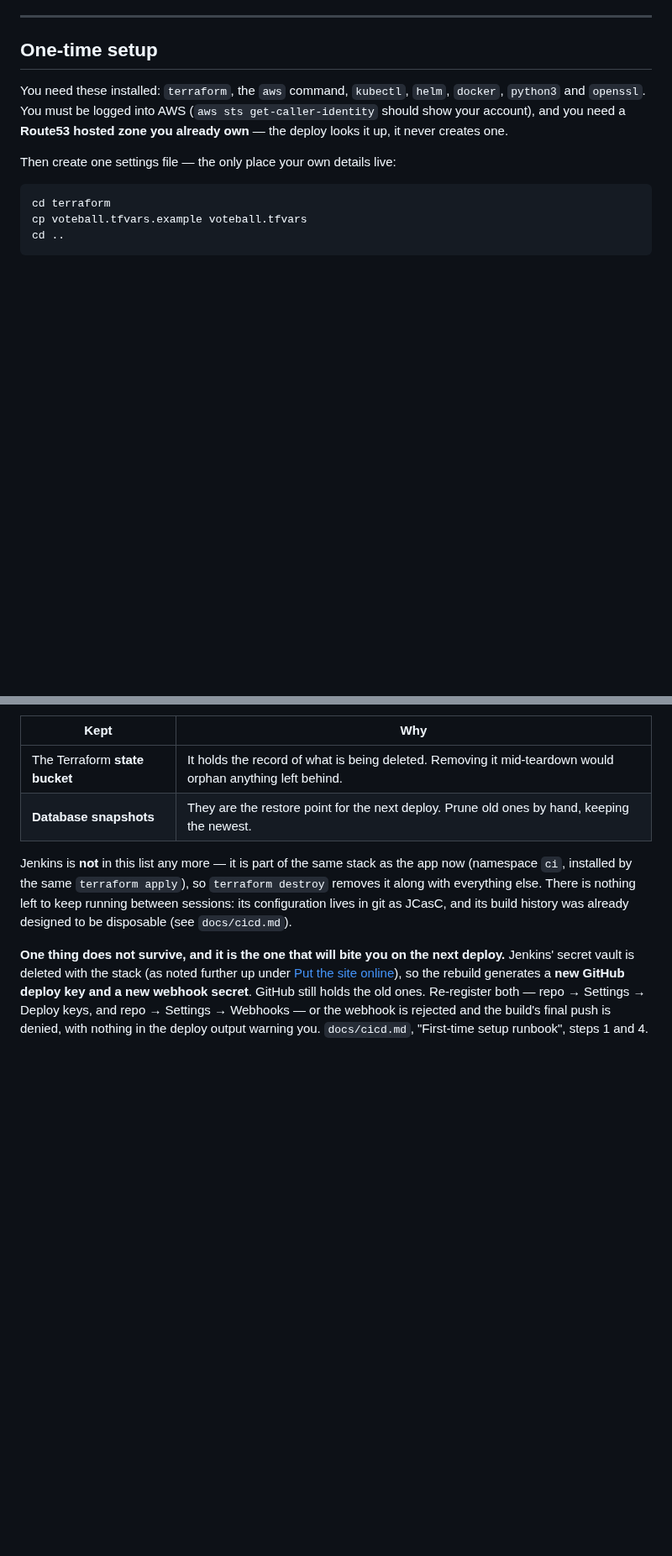
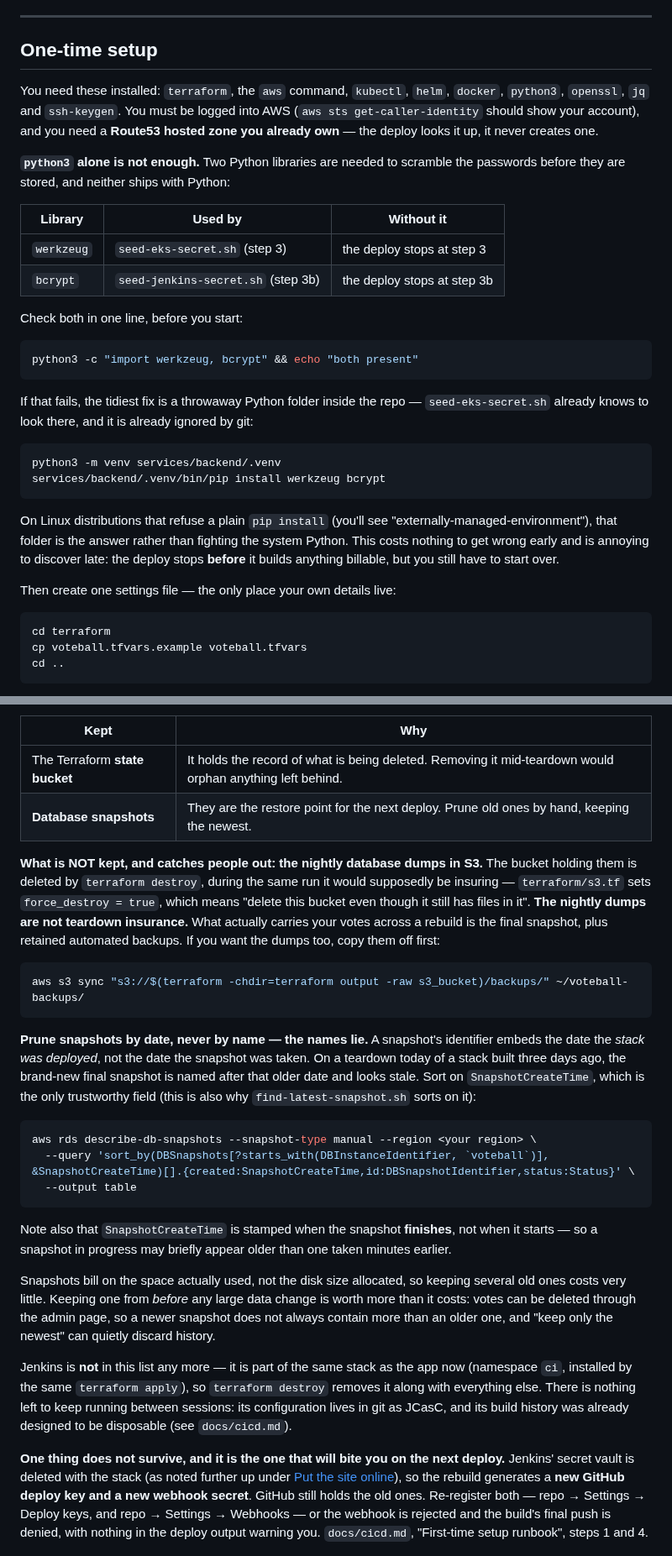
Before and after one commit to Latnook/voteball, a Markdown page: docs/deploy.md, 2 parts joined by grey strips. Shown at 84% size. GitHub-like rendering; blank space fills up the shorter version.

````diff
--- a/docs/deploy.md
+++ b/docs/deploy.md
@@ -48,9 +48,37 @@ You run Terraform first, then Helm. Taking it down is the reverse.
 
 ## One-time setup
 
-You need these installed: `terraform`, the `aws` command, `kubectl`, `helm`, `docker`, `python3` and
-`openssl`. You must be logged into AWS (`aws sts get-caller-identity` should show your account), and you
-need a **Route53 hosted zone you already own** — the deploy looks it up, it never creates one.
+You need these installed: `terraform`, the `aws` command, `kubectl`, `helm`, `docker`, `python3`,
+`openssl`, `jq` and `ssh-keygen`. You must be logged into AWS (`aws sts get-caller-identity` should show
+your account), and you need a **Route53 hosted zone you already own** — the deploy looks it up, it never
+creates one.
+
+**`python3` alone is not enough.** Two Python libraries are needed to scramble the passwords before they
+are stored, and neither ships with Python:
+
+| Library | Used by | Without it |
+|---|---|---|
+| `werkzeug` | `seed-eks-secret.sh` (step 3) | the deploy stops at step 3 |
+| `bcrypt` | `seed-jenkins-secret.sh` (step 3b) | the deploy stops at step 3b |
+
+Check both in one line, before you start:
+
+```bash
+python3 -c "import werkzeug, bcrypt" && echo "both present"
+```
+
+If that fails, the tidiest fix is a throwaway Python folder inside the repo — `seed-eks-secret.sh`
+already knows to look there, and it is already ignored by git:
+
+```bash
+python3 -m venv services/backend/.venv
+services/backend/.venv/bin/pip install werkzeug bcrypt
+```
+
+On Linux distributions that refuse a plain `pip install` (you'll see "externally-managed-environment"),
+that folder is the answer rather than fighting the system Python. This costs nothing to get wrong
+early and is annoying to discover late: the deploy stops **before** it builds anything billable, but
+you still have to start over.
 
 Then create one settings file — the only place your own details live:
 
@@ -497,6 +525,36 @@ votes. (This changed on 2026-07-20 — teardown used to discard them.)
 | The Terraform **state bucket** | It holds the record of what is being deleted. Removing it mid-teardown would orphan anything left behind. |
 | **Database snapshots** | They are the restore point for the next deploy. Prune old ones by hand, keeping the newest. |
 
+**What is NOT kept, and catches people out: the nightly database dumps in S3.** The bucket holding them
+is deleted by `terraform destroy`, during the same run it would supposedly be insuring — `terraform/s3.tf`
+sets `force_destroy = true`, which means "delete this bucket even though it still has files in it".
+**The nightly dumps are not teardown insurance.** What actually carries your votes across a rebuild is
+the final snapshot, plus retained automated backups. If you want the dumps too, copy them off first:
+
+```bash
+aws s3 sync "s3://$(terraform -chdir=terraform output -raw s3_bucket)/backups/" ~/voteball-backups/
+```
+
+**Prune snapshots by date, never by name — the names lie.** A snapshot's identifier embeds the date the
+*stack was deployed*, not the date the snapshot was taken. On a teardown today of a stack built three
+days ago, the brand-new final snapshot is named after that older date and looks stale. Sort on
+`SnapshotCreateTime`, which is the only trustworthy field (this is also why `find-latest-snapshot.sh`
+sorts on it):
+
+```bash
+aws rds describe-db-snapshots --snapshot-type manual --region <your region> \
+  --query 'sort_by(DBSnapshots[?starts_with(DBInstanceIdentifier, `voteball`)], &SnapshotCreateTime)[].{created:SnapshotCreateTime,id:DBSnapshotIdentifier,status:Status}' \
+  --output table
+```
+
+Note also that `SnapshotCreateTime` is stamped when the snapshot **finishes**, not when it starts — so a
+snapshot in progress may briefly appear older than one taken minutes earlier.
+
+Snapshots bill on the space actually used, not the disk size allocated, so keeping several old ones
+costs very little. Keeping one from *before* any large data change is worth more than it costs: votes
+can be deleted through the admin page, so a newer snapshot does not always contain more than an older
+one, and "keep only the newest" can quietly discard history.
+
 Jenkins is **not** in this list any more — it is part of the same stack as the app now (namespace `ci`,
 installed by the same `terraform apply`), so `terraform destroy` removes it along with everything else.
 There is nothing left to keep running between sessions: its configuration lives in git as JCasC, and
````
Also changed, not shown: other parts of docs/deploy.md (+18 -0 lines), explainer.md (added, +265 -0 lines).
